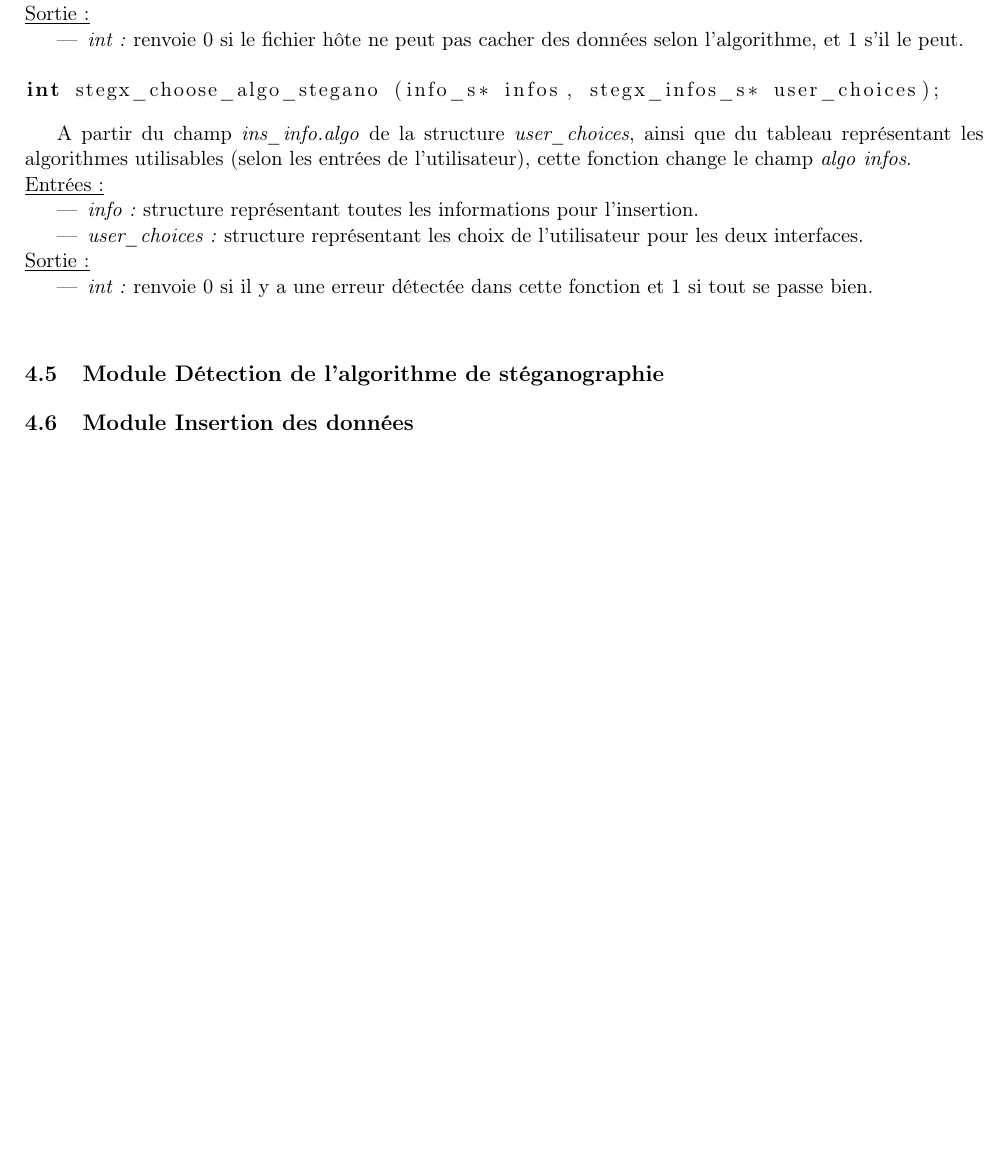
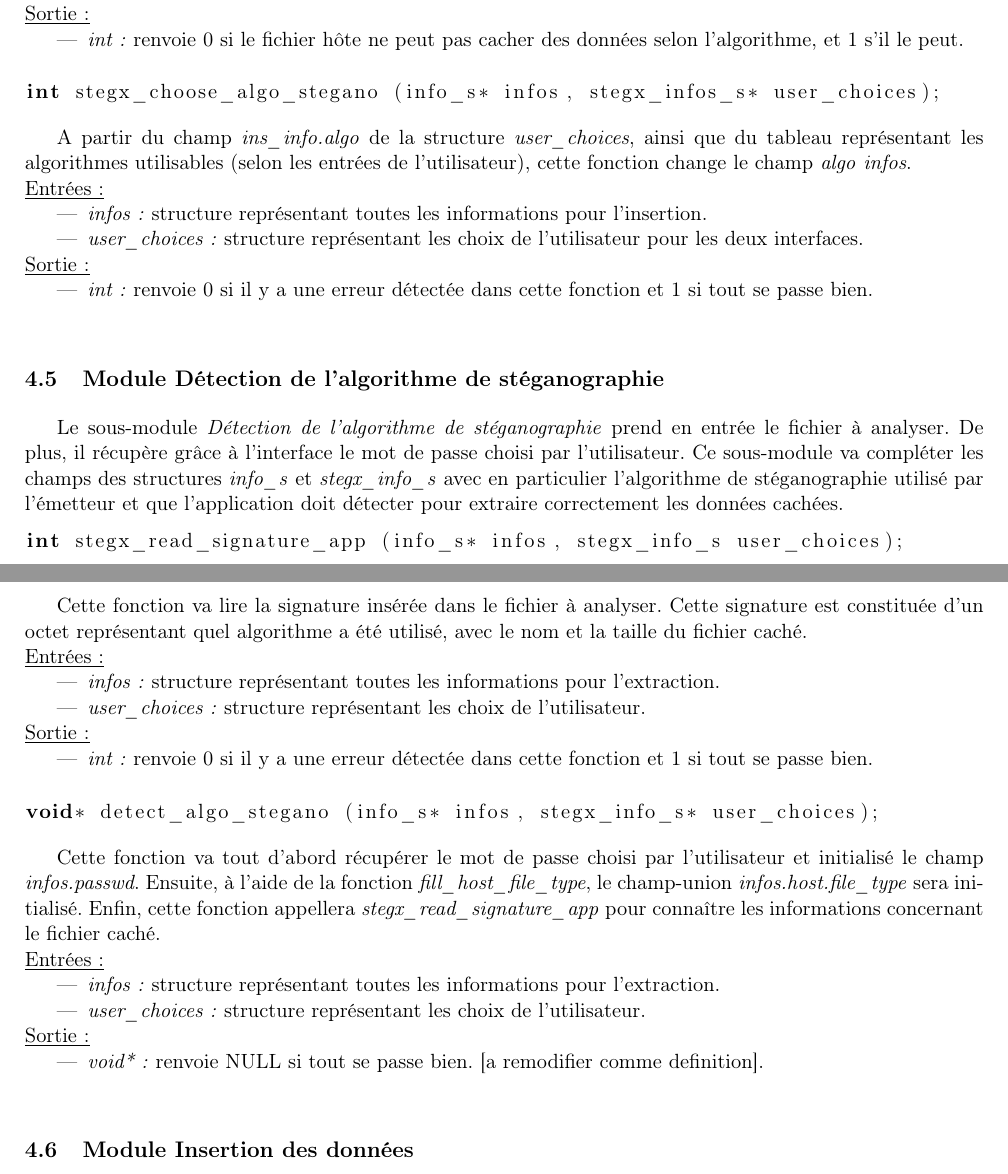
Before and after one commit to Heisenberk/StegX, a LaTeX document (report/3.Specifications/specifications.tex): part of page 10 of 10 before the commit and two parts of pages 10 and 11 of 11 after it, the two joined at a grey line, cut so that both start at the same text, the shorter picture padded with empty space. Compiled offline with pdfLaTeX.

Commit message:
Module detection algo stegano termine
Ecriture des specifications des algos de steganographie

```diff
--- a/report/3.Specifications/specifications.tex
+++ b/report/3.Specifications/specifications.tex
@@ -529,7 +529,7 @@ de l'utilisateur à travers l'interface (graphique ou en ligne de commande).
 \newline
 \underline{Entrée :}
 \begin{itemize}
-\item \textit{info :} structure représentant toutes les informations pour
+\item \textit{infos :} structure représentant toutes les informations pour
 l'insertion.
 \end{itemize}
 \underline{Sortie :}
@@ -550,7 +550,7 @@ entrées de l'utilisateur), cette fonction change le champ \textit{algo}
 \newline
 \underline{Entrées :}
 \begin{itemize}
-\item \textit{info :} structure représentant toutes les informations pour
+\item \textit{infos :} structure représentant toutes les informations pour
 l'insertion.
 \item \textit{user\_choices :} structure représentant les choix de
 l'utilisateur pour les deux interfaces.
@@ -564,6 +564,62 @@ fonction et 1 si tout se passe bien.
 
 \subsection{Module Détection de l'algorithme de
 stéganographie}
+
+Le sous-module \textit{Détection de l'algorithme de stéganographie} prend en
+entrée le fichier à analyser. De plus, il récupère grâce à l'interface le
+mot de passe choisi par l'utilisateur.
+Ce sous-module va compléter les champs des structures \textit{info\_s}
+et \textit{stegx\_info\_s} avec en particulier l'algorithme de stéganographie
+utilisé par l'émetteur et que l'application doit détecter pour extraire
+correctement les données cachées.
+
+\begin{lstlisting}[language=c]
+int stegx_read_signature_app (info_s* infos, stegx_info_s user_choices);
+\end{lstlisting}
+
+Cette fonction va lire la signature insérée dans le fichier à analyser.
+Cette signature est constituée d'un octet représentant quel algorithme a
+été utilisé, avec le nom et la taille du fichier caché.
+\newline
+\underline{Entrées :}
+\begin{itemize}
+\item \textit{infos :} structure représentant toutes les informations pour
+l'extraction.
+\item \textit{user\_choices :} structure représentant les choix de
+l'utilisateur.
+\end{itemize}
+\underline{Sortie :}
+\begin{itemize}
+\item \textit{int :} renvoie 0 si il y a une erreur détectée dans cette
+fonction et 1 si tout se passe bien.
+\newline
+\end{itemize}
+
+\begin{lstlisting}[language=c]
+void* detect_algo_stegano (info_s* infos, stegx_info_s* user_choices);
+\end{lstlisting}
+
+Cette fonction va tout d'abord récupérer le mot de passe choisi par
+l'utilisateur et initialisé le champ \textit{infos.passwd}. Ensuite, à
+l'aide de la fonction \textit{fill\_host\_file\_type}, le champ-union
+\textit{infos.host.file\_type} sera initialisé. Enfin, cette fonction appellera
+\textit{stegx\_read\_signature\_app} pour connaître les informations concernant
+le fichier caché.
+\newline
+\underline{Entrées :}
+\begin{itemize}
+\item \textit{infos :} structure représentant toutes les informations pour
+l'extraction.
+\item \textit{user\_choices :} structure représentant les choix de
+l'utilisateur.
+\end{itemize}
+\underline{Sortie :}
+\begin{itemize}
+\item \textit{void* :} renvoie NULL si tout se passe bien. [a remodifier
+comme definition].
+\newline
+\end{itemize}
+
 \subsection{Module Insertion des données}
 \subsection{Module Extraction}
 
```
Also changed, not shown: report/3.Specifications/specifications.tex (16 more changed lines).
